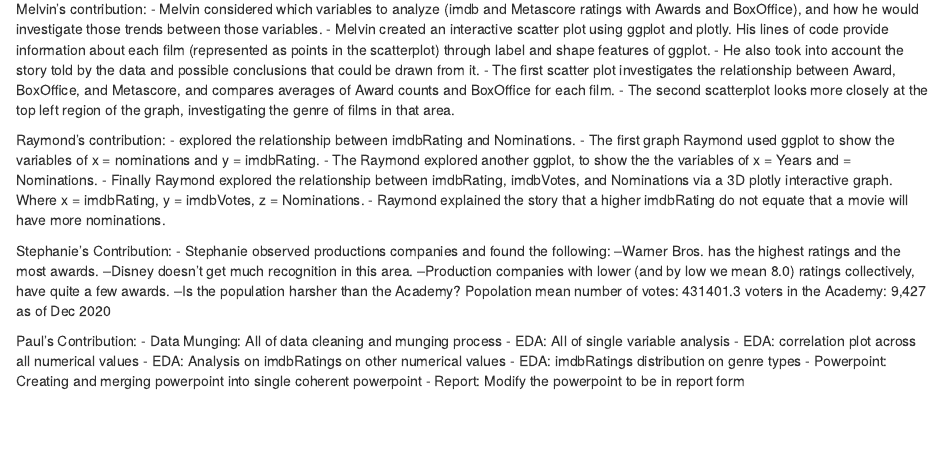
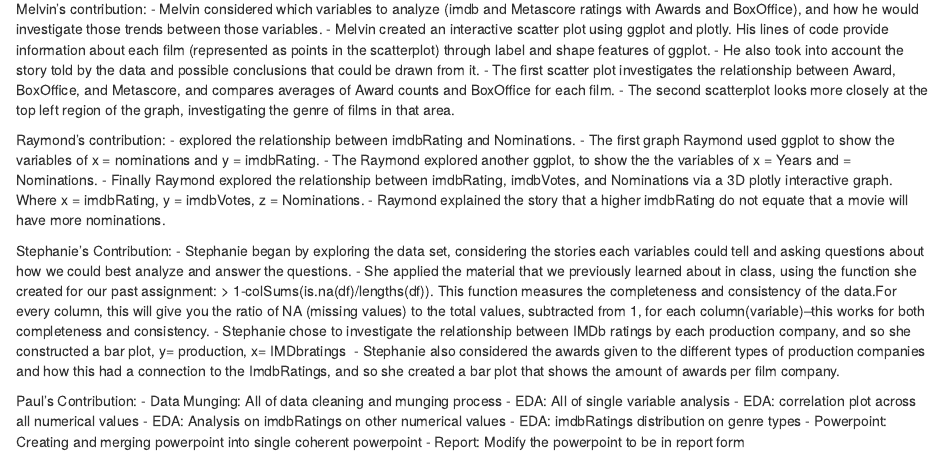
Before and after one commit to DMHwang/DataMungingProject, an R Markdown document (Final Project Report.Rmd): the page in a window 1100 px wide, from 5960 px down. Rendered offline with R 4.5, knitr and Pandoc, with nearby package versions; code that draws random numbers runs with fixed seeds of ours.

Commit message:
final with contributions

```diff
--- a/Final Project Report.Rmd
+++ b/Final Project Report.Rmd
@@ -783,13 +783,10 @@ Raymond's contribution:
 - Raymond explained the story that a higher imdbRating do not equate that a movie will have more nominations.
 
 Stephanie's Contribution:
-- Stephanie observed productions companies and found the following:
---Warner Bros. has the highest ratings and the most awards.
---Disney doesn't get much recognition in this area.
---Production companies with lower (and by low we mean 8.0) ratings collectively, have quite a few awards.
---Is the population harsher than the Academy?
- Popolation mean number of votes: 431401.3
- voters in the Academy: 9,427 as of Dec 2020
+- Stephanie began by exploring the data set, considering the stories each variables could tell and asking questions about how we could best analyze and answer the questions.
+- She applied the material that we previously learned about in class, using the function she created for our past assignment:  > 1-colSums(is.na(df)/lengths(df)). This function measures the completeness and consistency of the data.For every column, this will give you the ratio of NA (missing values) to the total values, subtracted from 1, for each column(variable)--this works for both completeness and consistency.
+- Stephanie chose to investigate the relationship between IMDb ratings by each production company, and so she constructed a bar plot, y= production, x= IMDbratings
+- Stephanie also considered the awards given to the different types of production companies and how this had a connection to the ImdbRatings, and so she created a bar plot that shows the amount of awards per film company.
 
 Paul's Contribution:
 - Data Munging: All of data cleaning and munging process
```
